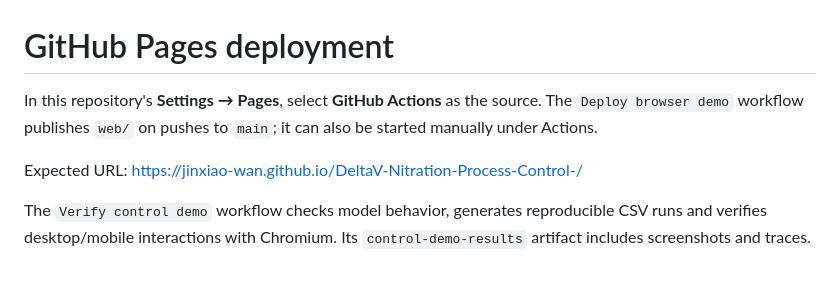
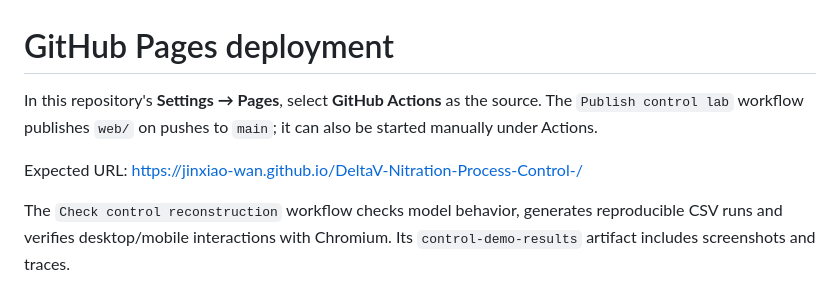
Before and after one commit to jinxiao-wan/DeltaV-Nitration-Process-Control-, a Markdown page: docs/deployment.md, the part around the change. GitHub-like rendering.

```diff
--- a/docs/deployment.md
+++ b/docs/deployment.md
@@ -1,7 +1,7 @@
 # GitHub Pages deployment
 
-In this repository's **Settings → Pages**, select **GitHub Actions** as the source. The `Deploy browser demo` workflow publishes `web/` on pushes to `main`; it can also be started manually under Actions.
+In this repository's **Settings → Pages**, select **GitHub Actions** as the source. The `Publish control lab` workflow publishes `web/` on pushes to `main`; it can also be started manually under Actions.
 
 Expected URL: https://jinxiao-wan.github.io/DeltaV-Nitration-Process-Control-/
 
-The `Verify control demo` workflow checks model behavior, generates reproducible CSV runs and verifies desktop/mobile interactions with Chromium. Its `control-demo-results` artifact includes screenshots and traces.
+The `Check control reconstruction` workflow checks model behavior, generates reproducible CSV runs and verifies desktop/mobile interactions with Chromium. Its `control-demo-results` artifact includes screenshots and traces.
```
Also changed, not shown: README.md (+8 -0 lines), docs/previews/browser-demo.jpg (added), docs/previews/trip-reset.gif (added).
